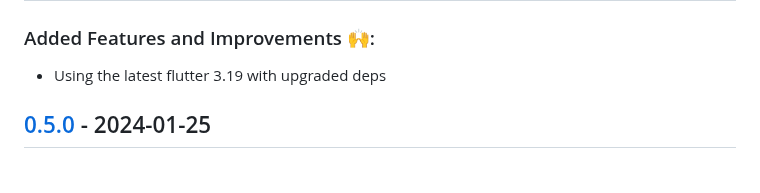
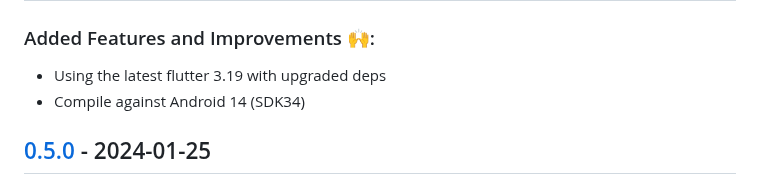
Before and after one commit to QuantumPhysique/trale, a Markdown page: CHANGELOG.md, the part around the change. Rendered like a GitHub page.

Commit message:
update changelog.

```diff
--- a/CHANGELOG.md
+++ b/CHANGELOG.md
@@ -15,6 +15,7 @@ adheres to [Semantic Versioning](https://semver.org/spec/v2.0.0.html).
 ## [Unreleased]
 ### Added Features and Improvements 🙌:
 - Using the latest flutter 3.19 with upgraded deps
+- Compile against Android 14 (SDK34)
 
 
 ## [0.5.0] - 2024-01-25
```
